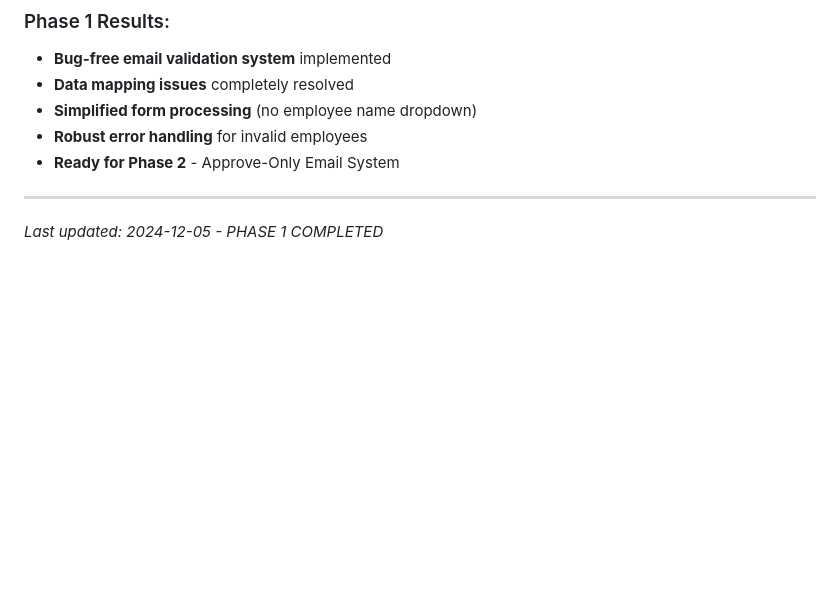
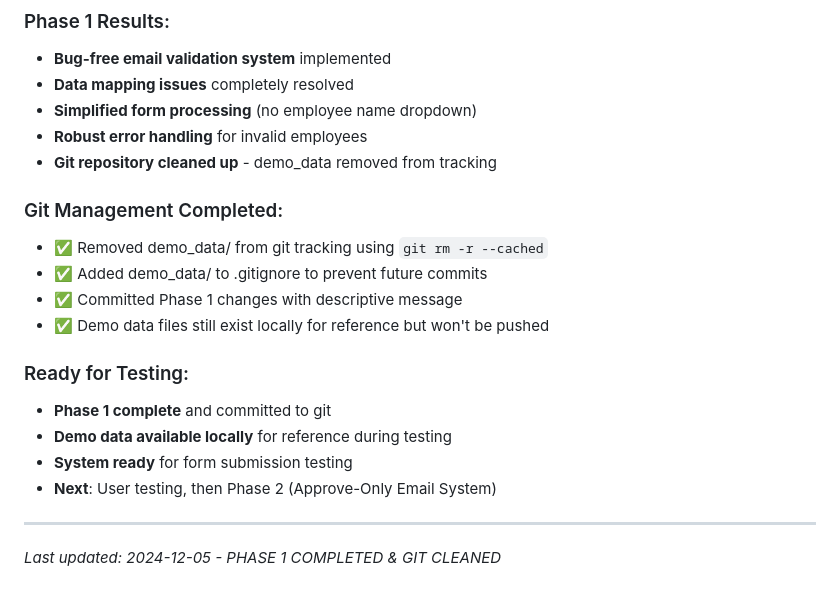
Before and after one commit to barrrricade/preciso_manual_logs, a Markdown page: goose_logs.md, the part around the change. GitHub-like rendering; blank space fills up the shorter version.

Commit message:
goose logs updated

```diff
--- a/goose_logs.md
+++ b/goose_logs.md
@@ -218,7 +218,19 @@ User provided complete CSV exports showing exact cell positions and data structu
 - **Data mapping issues** completely resolved
 - **Simplified form processing** (no employee name dropdown)
 - **Robust error handling** for invalid employees
-- **Ready for Phase 2** - Approve-Only Email System
+- **Git repository cleaned up** - demo_data removed from tracking
+
+### Git Management Completed:
+- ✅ Removed demo_data/ from git tracking using `git rm -r --cached`
+- ✅ Added demo_data/ to .gitignore to prevent future commits
+- ✅ Committed Phase 1 changes with descriptive message
+- ✅ Demo data files still exist locally for reference but won't be pushed
+
+### Ready for Testing:
+- **Phase 1 complete** and committed to git
+- **Demo data available locally** for reference during testing
+- **System ready** for form submission testing
+- **Next**: User testing, then Phase 2 (Approve-Only Email System)
 
 ---
-*Last updated: 2024-12-05 - PHASE 1 COMPLETED*
+*Last updated: 2024-12-05 - PHASE 1 COMPLETED & GIT CLEANED*
```
